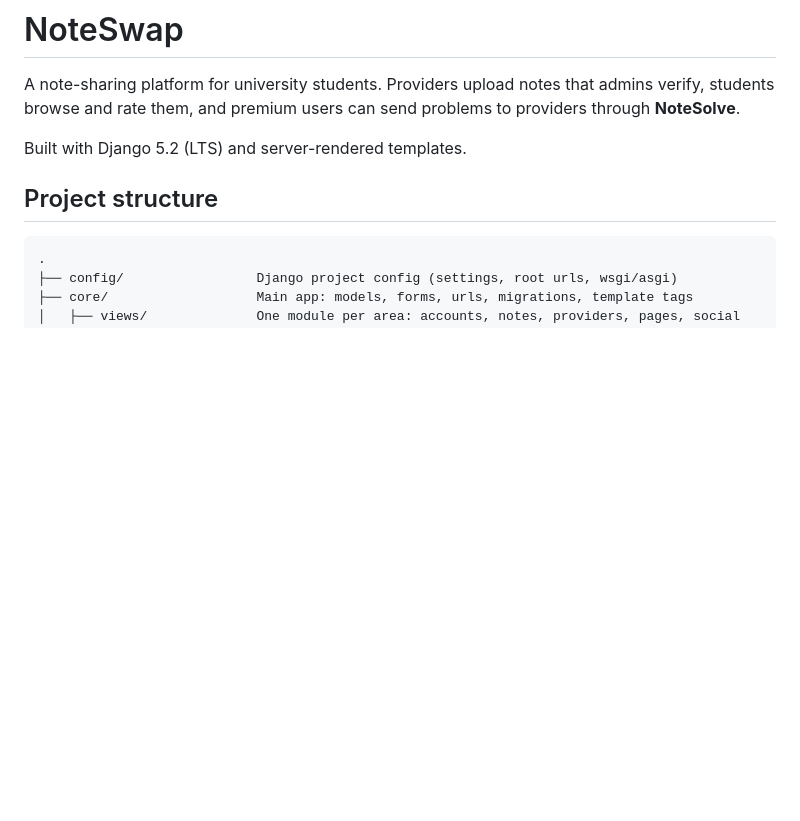
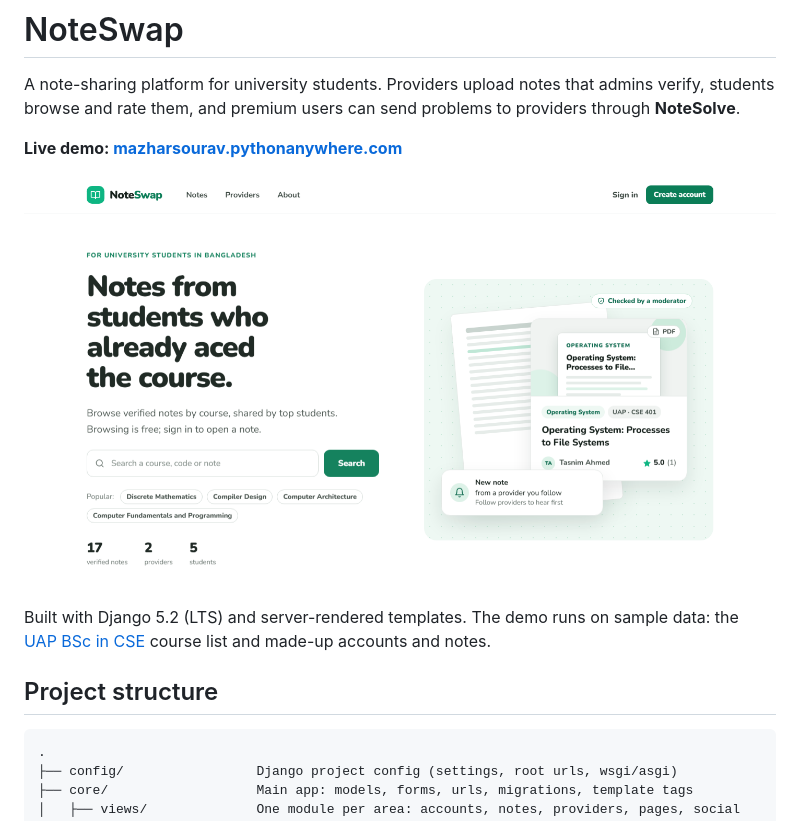
Before and after one commit to mazharsourav/NoteSwap-V2, a Markdown page: README.md, the part around the change. Drawn GitHub-style; pictures changed too: .github/screenshots/home.png (added); blank space fills up the shorter version.

Commit message:
Add live demo link and screenshot to README

```diff
--- a/README.md
+++ b/README.md
@@ -2,7 +2,12 @@
 
 A note-sharing platform for university students. Providers upload notes that admins verify, students browse and rate them, and premium users can send problems to providers through **NoteSolve**.
 
-Built with Django 5.2 (LTS) and server-rendered templates.
+**Live demo: [mazharsourav.pythonanywhere.com](https://mazharsourav.pythonanywhere.com)**
+
+[![NoteSwap home page](.github/screenshots/home.png)](https://mazharsourav.pythonanywhere.com)
+
+Built with Django 5.2 (LTS) and server-rendered templates. The demo runs on sample data: the
+[UAP BSc in CSE](https://cse.uap-bd.edu/academics/courses/) course list and made-up accounts and notes.
 
 ## Project structure
 
```
